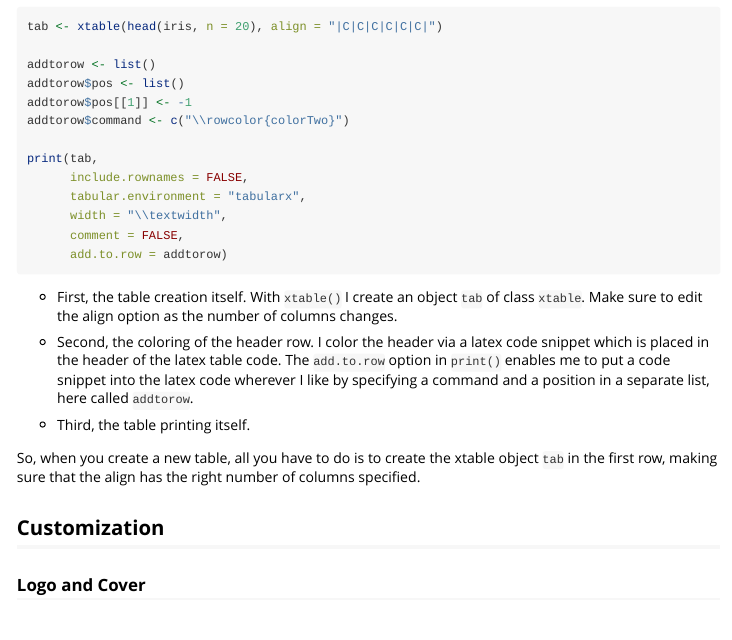
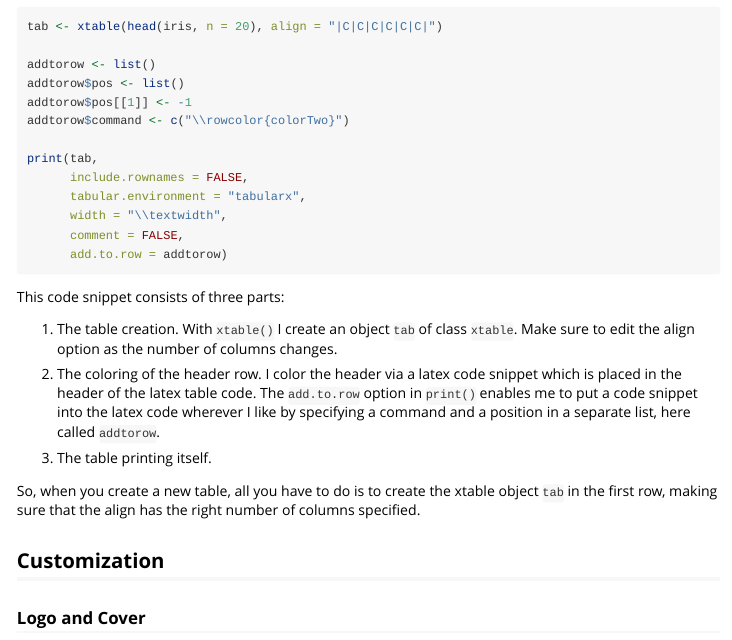
Before and after one commit to INWTlab/ireports, an R Markdown document (vignettes/usage-inwtlab-business-report-template.Rmd): the page in a window 1100 px wide, from 1980 px down. Rendered offline with R 4.5, knitr and Pandoc, with nearby package versions.

Commit message:
#2 minor changes

````diff
--- a/vignettes/usage-inwtlab-business-report-template.Rmd
+++ b/vignettes/usage-inwtlab-business-report-template.Rmd
@@ -55,14 +55,15 @@ print(tab,
       add.to.row = addtorow)
 ```
 
-- First, the table creation itself. With `xtable()` I create an object `tab` of class `xtable`. Make sure to edit the align option as the number of columns changes.
+This code snippet consists of three parts:
 
-- Second, the coloring of the header row. I color the header via a latex code snippet which is placed in the header of the latex table code. The `add.to.row` option in `print()` enables me to put a code snippet into the latex code wherever I like by specifying a command and a position in a separate list, here called `addtorow`.
+1. The table creation. With `xtable()` I create an object `tab` of class `xtable`. Make sure to edit the align option as the number of columns changes.
 
-- Third, the table printing itself.
+2. The coloring of the header row. I color the header via a latex code snippet which is placed in the header of the latex table code. The `add.to.row` option in `print()` enables me to put a code snippet into the latex code wherever I like by specifying a command and a position in a separate list, here called `addtorow`.
+
+3. The table printing itself.
 
 So, when you create a new table, all you have to do is to create the xtable object `tab` in the first row, making sure that the align has the right number of columns specified.
-
 
 ## Customization
 
````
